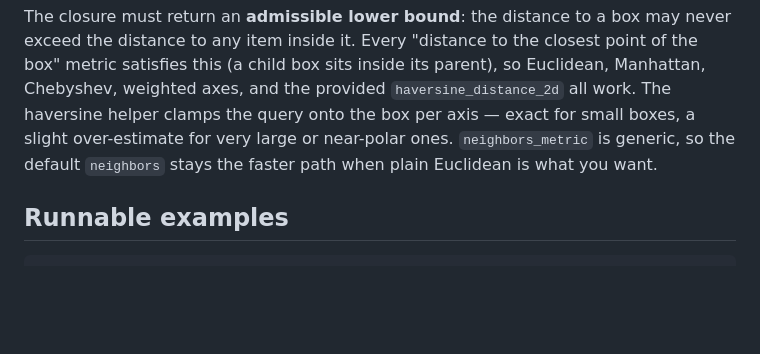
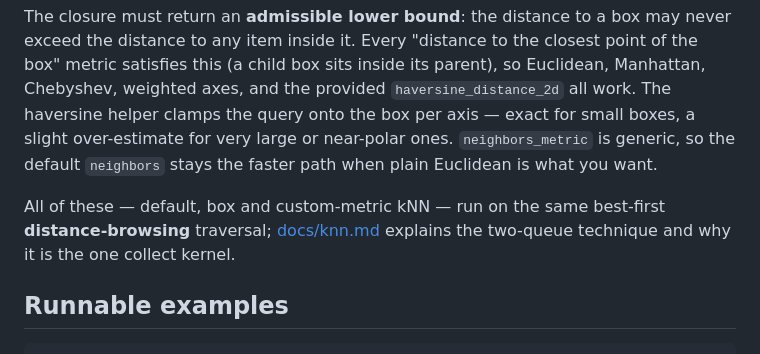
Before and after one commit to Filyus/packed_spatial_index, a Markdown page: docs/guide.md, the part around the change. Drawn GitHub-style; blank space fills up the shorter version.

````diff
--- a/docs/guide.md
+++ b/docs/guide.md
@@ -324,6 +324,10 @@ box per axis — exact for small boxes, a slight over-estimate for very large or
 near-polar ones. `neighbors_metric` is generic, so the default `neighbors` stays
 the faster path when plain Euclidean is what you want.
 
+All of these — default, box and custom-metric kNN — run on the same best-first
+**distance-browsing** traversal; [docs/knn.md](knn.md) explains the two-queue
+technique and why it is the one collect kernel.
+
 ## Runnable examples
 
 ```bash
````
Also changed, not shown: docs/knn.md (added, +125 -0 lines).
